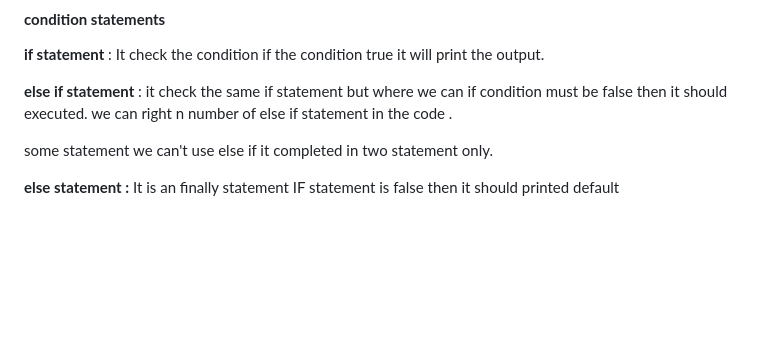
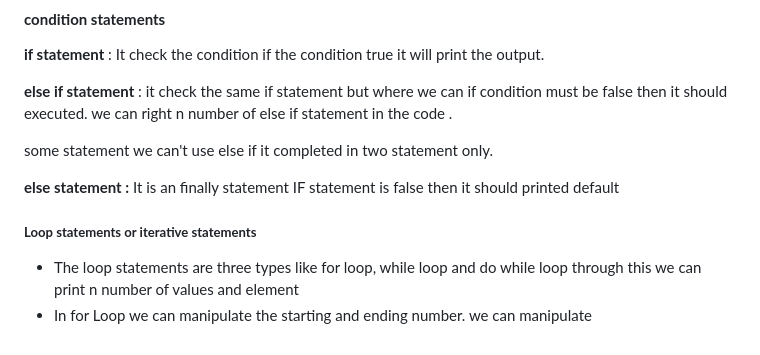
Before and after one commit to chandrabose165/javascript_basic_to_Advance, a Markdown page: textfile/JAVASCRIPT_total.md, the part around the change. Drawn GitHub-style; blank space fills up the shorter version.

Commit message:
textfile

```diff
--- a/textfile/JAVASCRIPT_total.md
+++ b/textfile/JAVASCRIPT_total.md
@@ -95,3 +95,8 @@
 some statement we can't use else if it completed in two statement only.
 
 **else statement :** It is an finally statement IF statement is false then it should printed default
+
+##### **Loop statements or iterative statements**
+
+* The loop statements are three types like for loop, while loop and do while loop through this we can print n number of values and element
+* In for Loop we can manipulate the starting and ending number. we can manipulate
```
